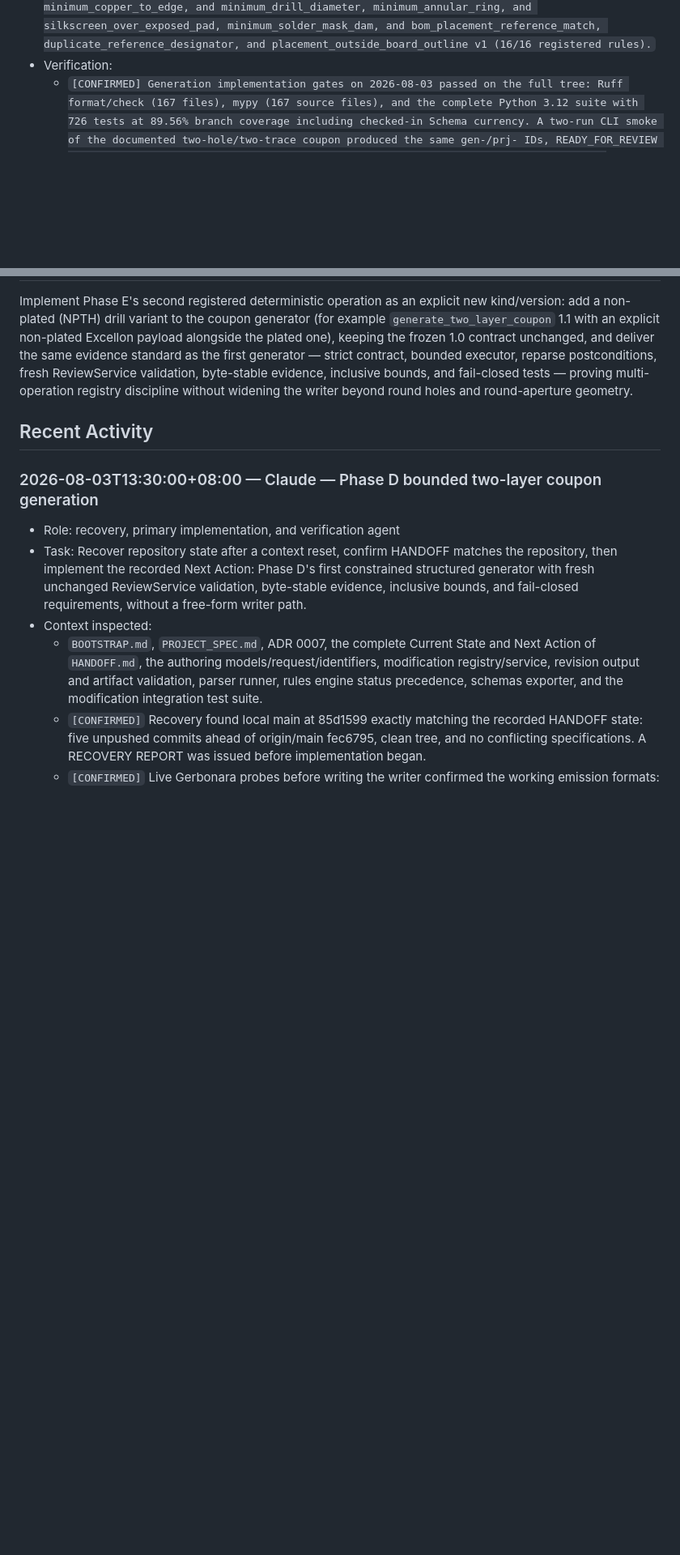
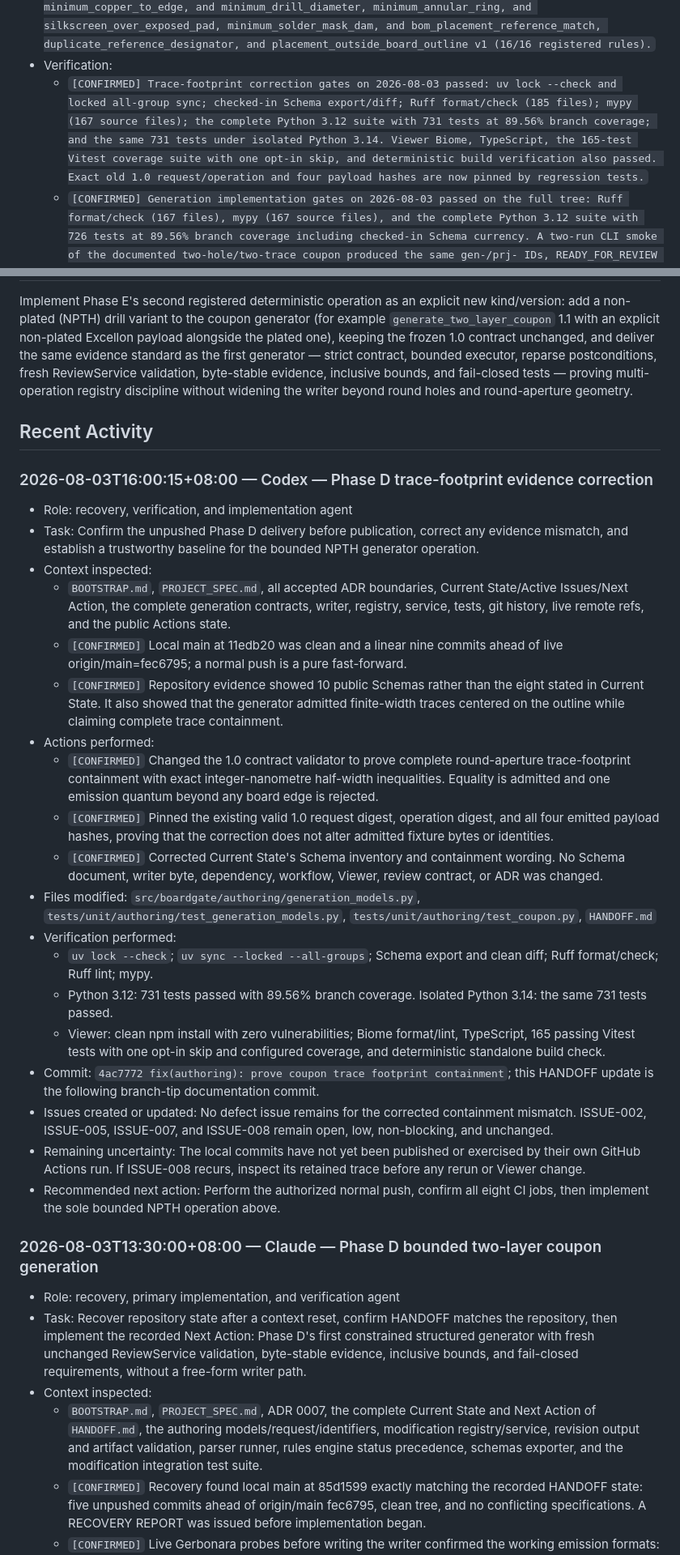
Before and after one commit to MattSureham/BoardGate, a Markdown page: HANDOFF.md, 2 parts joined by grey strips. Shown at 81% size. GitHub-like rendering; blank space fills up the shorter version.

Commit message:
docs(handoff): correct Phase D verification

```diff
--- a/HANDOFF.md
+++ b/HANDOFF.md
@@ -285,6 +287,14 @@
   bom_placement_reference_match, duplicate_reference_designator, and
   placement_outside_board_outline v1 (16/16 registered rules).`
 - Verification:
+  - `[CONFIRMED] Trace-footprint correction gates on 2026-08-03 passed:
+    uv lock --check and locked all-group sync; checked-in Schema export/diff;
+    Ruff format/check (185 files); mypy (167 source files); the complete
+    Python 3.12 suite with 731 tests at 89.56% branch coverage; and the same
+    731 tests under isolated Python 3.14. Viewer Biome, TypeScript, the
+    165-test Vitest coverage suite with one opt-in skip, and deterministic
+    build verification also passed. Exact old 1.0 request/operation and four
+    payload hashes are now pinned by regression tests.`
   - `[CONFIRMED] Generation implementation gates on 2026-08-03 passed on the
     full tree: Ruff format/check (167 files), mypy (167 source files), and
     the complete Python 3.12 suite with 726 tests at 89.56% branch coverage
@@ -878,6 +887,56 @@ fail-closed tests — proving multi-operation registry discipline without
 widening the writer beyond round holes and round-aperture geometry.
 
 ## Recent Activity
+
+### 2026-08-03T16:00:15+08:00 — Codex — Phase D trace-footprint evidence correction
+
+- Role: recovery, verification, and implementation agent
+- Task: Confirm the unpushed Phase D delivery before publication, correct any
+  evidence mismatch, and establish a trustworthy baseline for the bounded
+  NPTH generator operation.
+- Context inspected:
+  - `BOOTSTRAP.md`, `PROJECT_SPEC.md`, all accepted ADR boundaries, Current
+    State/Active Issues/Next Action, the complete generation contracts,
+    writer, registry, service, tests, git history, live remote refs, and the
+    public Actions state.
+  - `[CONFIRMED]` Local main at 11edb20 was clean and a linear nine commits
+    ahead of live origin/main=fec6795; a normal push is a pure fast-forward.
+  - `[CONFIRMED]` Repository evidence showed 10 public Schemas rather than the
+    eight stated in Current State. It also showed that the generator admitted
+    finite-width traces centered on the outline while claiming complete trace
+    containment.
+- Actions performed:
+  - `[CONFIRMED]` Changed the 1.0 contract validator to prove complete
+    round-aperture trace-footprint containment with exact integer-nanometre
+    half-width inequalities. Equality is admitted and one emission quantum
+    beyond any board edge is rejected.
+  - `[CONFIRMED]` Pinned the existing valid 1.0 request digest, operation
+    digest, and all four emitted payload hashes, proving that the correction
+    does not alter admitted fixture bytes or identities.
+  - `[CONFIRMED]` Corrected Current State's Schema inventory and containment
+    wording. No Schema document, writer byte, dependency, workflow, Viewer,
+    review contract, or ADR was changed.
+- Files modified: `src/boardgate/authoring/generation_models.py`,
+  `tests/unit/authoring/test_generation_models.py`,
+  `tests/unit/authoring/test_coupon.py`, `HANDOFF.md`
+- Verification performed:
+  - `uv lock --check`; `uv sync --locked --all-groups`; Schema export and
+    clean diff; Ruff format/check; Ruff lint; mypy.
+  - Python 3.12: 731 tests passed with 89.56% branch coverage. Isolated Python
+    3.14: the same 731 tests passed.
+  - Viewer: clean npm install with zero vulnerabilities; Biome format/lint,
+    TypeScript, 165 passing Vitest tests with one opt-in skip and configured
+    coverage, and deterministic standalone build check.
+- Commit: `4ac7772 fix(authoring): prove coupon trace footprint containment`;
+  this HANDOFF update is the following branch-tip documentation commit.
+- Issues created or updated: No defect issue remains for the corrected
+  containment mismatch. ISSUE-002, ISSUE-005, ISSUE-007, and ISSUE-008 remain
+  open, low, non-blocking, and unchanged.
+- Remaining uncertainty: The local commits have not yet been published or
+  exercised by their own GitHub Actions run. If ISSUE-008 recurs, inspect its
+  retained trace before any rerun or Viewer change.
+- Recommended next action: Perform the authorized normal push, confirm all
+  eight CI jobs, then implement the sole bounded NPTH operation above.
 
 ### 2026-08-03T13:30:00+08:00 — Claude — Phase D bounded two-layer coupon generation
 
```
Also changed, not shown: other parts of HANDOFF.md (+13 -12 lines).
